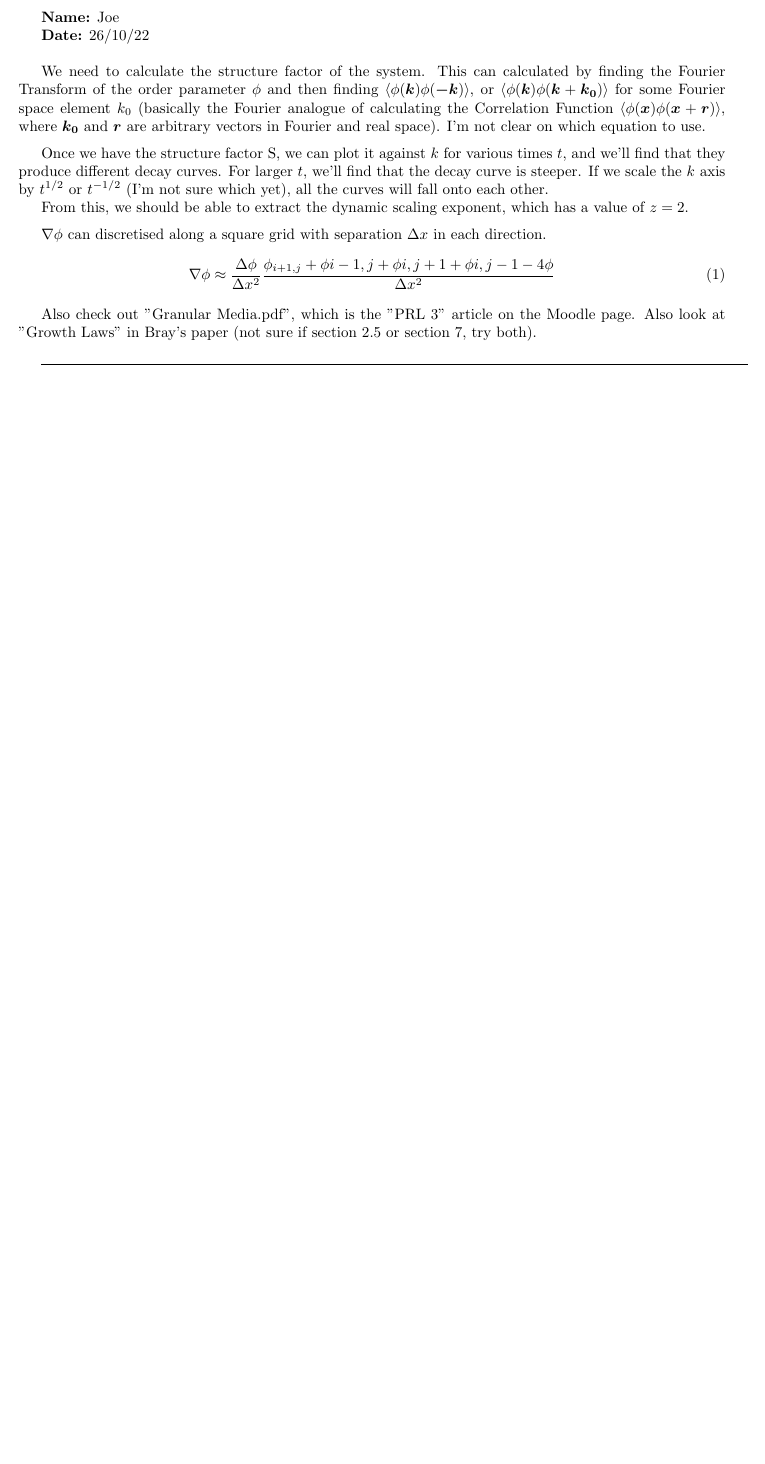
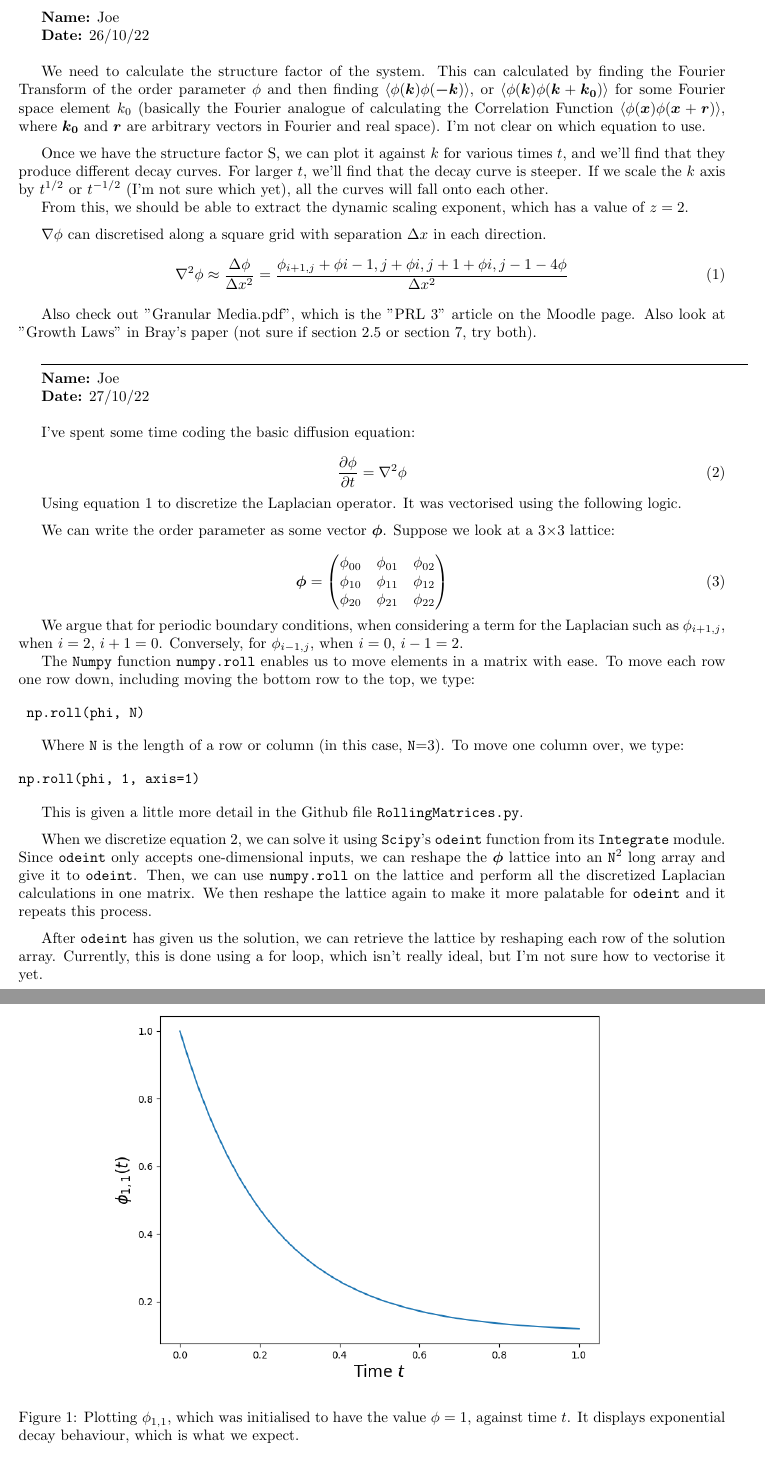
Before and after one commit to MACIEK1JAREMA/Spinodal_Decomps, a LaTeX document (shared notes/Spin Decomp Diary.tex): part of the page before the commit and two parts of pages 1 and 2 of 2 after it, the two joined at a grey line, cut so that both start at the same text, the shorter picture padded with empty space. Compiled offline with pdfLaTeX.

Commit message:
Updating diary

```diff
--- a/shared notes/Spin Decomp Diary.tex
+++ b/shared notes/Spin Decomp Diary.tex
@@ -1,6 +1,7 @@
 \documentclass{article}
 \usepackage{amsmath,amsthm,amssymb}
 \usepackage{bm}
+\usepackage{graphicx}
 \usepackage[margin=1in]{geometry}
 \newcommand{\uvecr}{{\bm{\hat{\textnormal{\bfseries r}}}}}
 \DeclareRobustCommand{\uvec}[1]{{%
@@ -37,8 +38,8 @@ From this, we should be able to extract the dynamic scaling exponent, which has
 
 $\nabla\phi$ can discretised along a square grid with separation $\Delta x$ in each direction.
 
-\begin{equation}
-	\nabla \phi \approx \frac{\Delta \phi}{\Delta x^{2}} \frac{\phi_{i+1,j} + \phi{i-1,j} + \phi{i,j+1} + \phi{i,j-1}-4\phi}{\Delta x^{2}}
+\begin{equation}\label{discretized laplacian}
+	\nabla^2 \phi \approx \frac{\Delta \phi}{\Delta x^{2}} = \frac{\phi_{i+1,j} + \phi{i-1,j} + \phi{i,j+1} + \phi{i,j-1}-4\phi}{\Delta x^{2}}
 \end{equation}
 
 \medskip
@@ -48,3 +49,60 @@ Also check out "Granular Media.pdf", which is the "PRL 3" article on the Moodle
 \medskip
 
 \rule{\textwidth}{0.4pt}
+
+\textbf{Name:} Joe
+
+\textbf{Date:} 27/10/22
+
+\bigskip
+
+I've spent some time coding the basic diffusion equation:
+
+\begin{equation}\label{diffusion equation}
+	\frac{\partial \phi}{\partial t} = \nabla^{2} \phi
+\end{equation}
+
+Using equation \ref{discretized laplacian} to discretize the Laplacian operator. It was vectorised using the following logic.
+
+\medskip
+
+We can write the order parameter as some vector $\boldsymbol{\phi}$. Suppose we look at a 3$\times$3 lattice:
+
+\begin{equation}
+	\boldsymbol{\phi} = \begin{pmatrix}
+	\phi_{00} & \phi_{01} & \phi_{02}\\
+	\phi_{10} & \phi_{11} & \phi_{12}\\
+	\phi_{20} & \phi_{21} & \phi_{22}
+	\end{pmatrix}
+\end{equation}
+
+We argue that for periodic boundary conditions, when considering a term for the Laplacian such as $\phi_{i+1,j}$, when $i=2$, $i+1=0$. Conversely, for $\phi_{i-1,j}$, when $i=0$, $i-1=2$.
+
+The \texttt{Numpy} function \texttt{numpy.roll} enables us to move elements in a matrix with ease. To move each row one row down, including moving the bottom row to the top, we type:
+
+\begin{verbatim}
+	np.roll(phi, N)
+\end{verbatim}
+
+Where \texttt{N} is the length of a row or column (in this case, \texttt{N}=3). To move one column over, we type:
+
+\begin{verbatim}
+np.roll(phi, 1, axis=1)
+\end{verbatim}
+
+This is given a little more detail in the Github file \texttt{RollingMatrices.py}.
+
+\medskip
+
+When we discretize equation \ref{diffusion equation}, we can solve it using \texttt{Scipy}'s \texttt{odeint} function from its \texttt{Integrate} module. Since \texttt{odeint} only accepts one-dimensional inputs, we can reshape the $\boldsymbol{\phi}$ lattice into an \texttt{N}$^{2}$ long array and give it to \texttt{odeint}. Then, we can use \texttt{numpy.roll} on the lattice and perform all the discretized Laplacian calculations in one matrix. We then reshape the lattice again to make it more palatable for \texttt{odeint} and it repeats this process.
+
+\medskip
+
+After \texttt{odeint} has given us the solution, we can retrieve the lattice by reshaping each row of the solution array. Currently, this is done using a for loop, which isn't really ideal, but I'm not sure how to vectorise it yet.
+
+Then, again using for loops because vectorising things is difficult, we can retrieve $\phi$ for a given lattice site for every point in time. This gives the plot in figure \ref{first phi plot}.
+
+\begin{figure}
+	\centering
+	\includegraphics[width=0.8\textwidth]{phi_plot.png}
+	\caption{\label{first phi plot}Plotting $\phi_{1,1}$, which was initialised to have the value $\phi=1$, against time $t$. It displays exponential decay behaviour, which is what we expect.}
```
Also changed, not shown: shared notes/Spin Decomp Diary.pdf, shared notes/phi_plot.png (added), shared notes/Spin Decomp Diary.tex (8 more changed lines), 3 other files.
